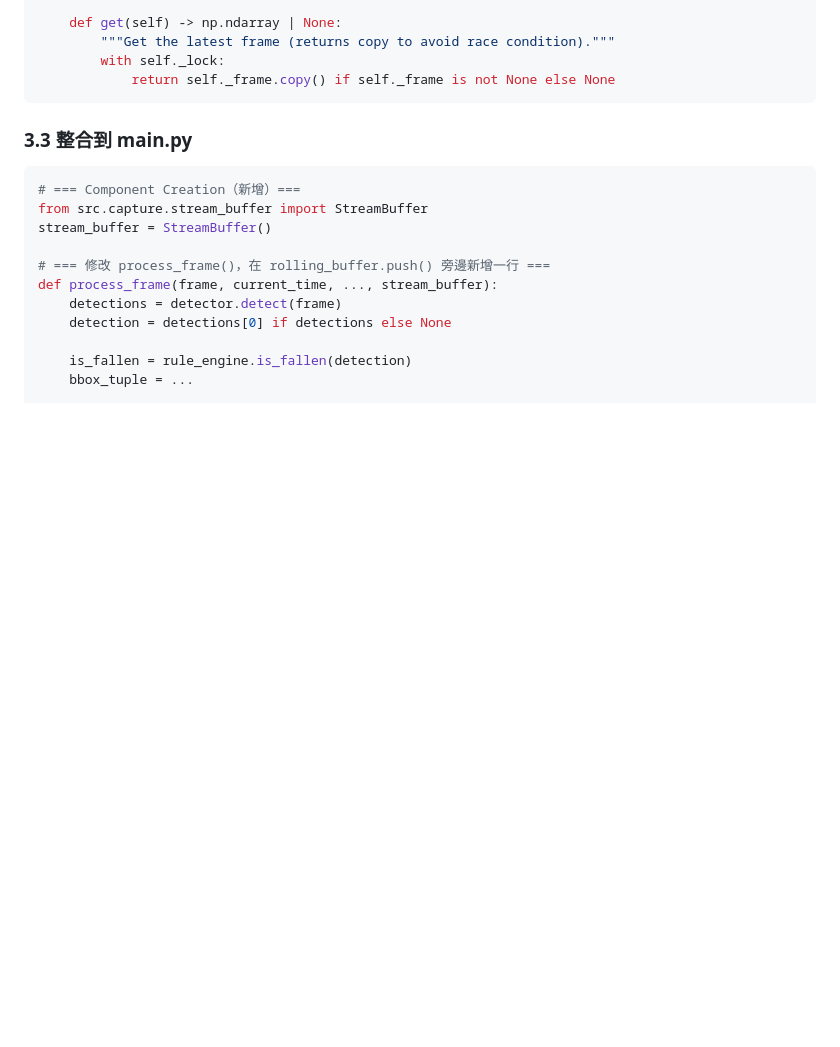
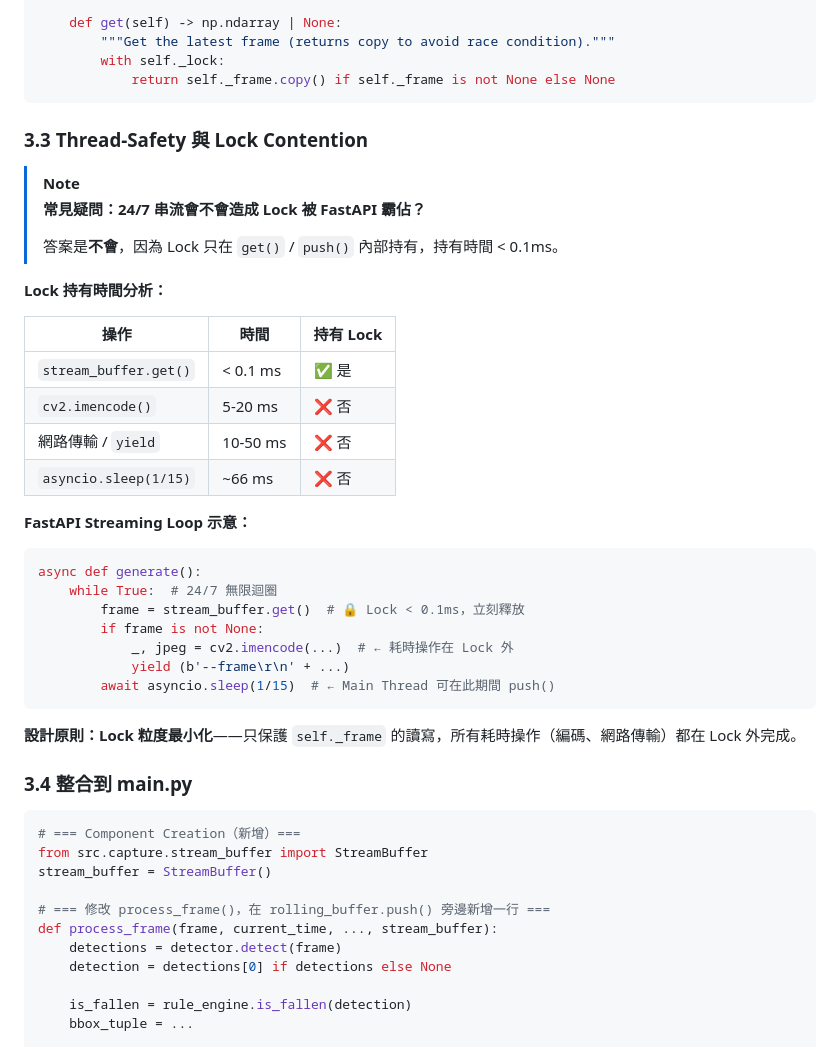
Before and after one commit to kionce57/FDS, a Markdown page: docs/plans/2026-01-06-home-monitoring-app-draft.md, the part around the change. Rendered like a GitHub page; blank space fills up the shorter version.

Commit message:
docs: add thread-safety and lock contention explanation to home-monitoring-app draft

````diff
--- a/docs/plans/2026-01-06-home-monitoring-app-draft.md
+++ b/docs/plans/2026-01-06-home-monitoring-app-draft.md
@@ -166,7 +166,37 @@ class StreamBuffer:
             return self._frame.copy() if self._frame is not None else None
 ```
 
-### 3.3 整合到 main.py
+### 3.3 Thread-Safety 與 Lock Contention
+
+> [!NOTE]
+> **常見疑問：24/7 串流會不會造成 Lock 被 FastAPI 霸佔？**
+>
+> 答案是**不會**，因為 Lock 只在 `get()` / `push()` 內部持有，持有時間 < 0.1ms。
+
+**Lock 持有時間分析：**
+
+| 操作 | 時間 | 持有 Lock |
+|------|------|-----------|
+| `stream_buffer.get()` | < 0.1 ms | ✅ 是 |
+| `cv2.imencode()` | 5-20 ms | ❌ 否 |
+| 網路傳輸 / `yield` | 10-50 ms | ❌ 否 |
+| `asyncio.sleep(1/15)` | ~66 ms | ❌ 否 |
+
+**FastAPI Streaming Loop 示意：**
+
+```python
+async def generate():
+    while True:  # 24/7 無限迴圈
+        frame = stream_buffer.get()  # 🔒 Lock < 0.1ms，立刻釋放
+        if frame is not None:
+            _, jpeg = cv2.imencode(...)  # ← 耗時操作在 Lock 外
+            yield (b'--frame\r\n' + ...)
+        await asyncio.sleep(1/15)  # ← Main Thread 可在此期間 push()
+```
+
+**設計原則：Lock 粒度最小化**——只保護 `self._frame` 的讀寫，所有耗時操作（編碼、網路傳輸）都在 Lock 外完成。
+
+### 3.4 整合到 main.py
 
 ```python
 # === Component Creation（新增）===
````
